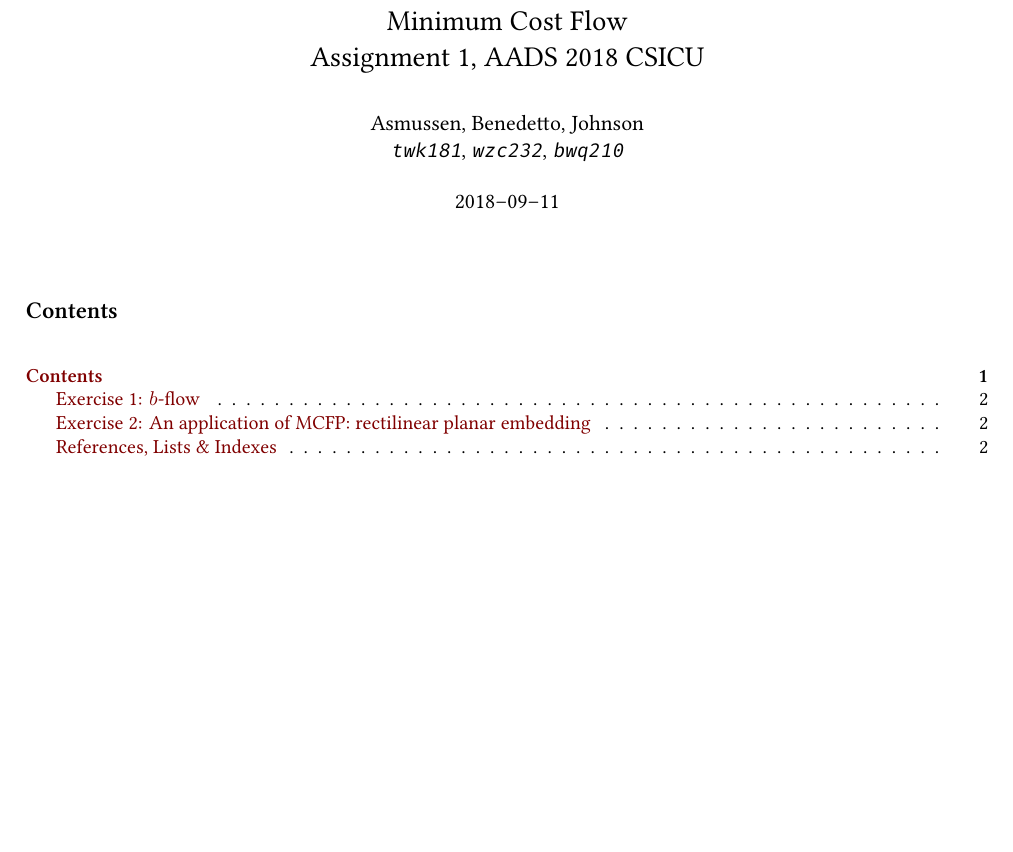
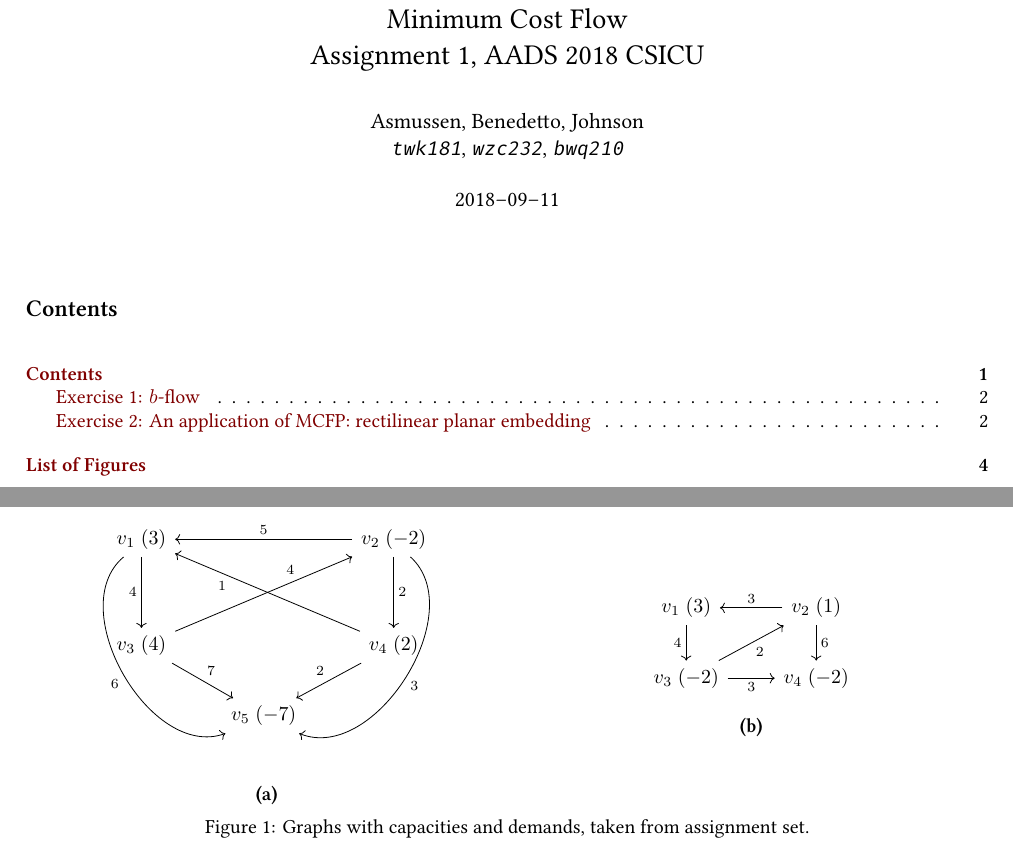
Before and after one commit to asmussen-benedetto-johnson-aads-ap/algorithms-2018, a LaTeX book (ass1.tex, which reads ass1-1.tex): part of page 1 of 2 before the commit and two parts of pages 1 and 3 of 4 after it, the two joined at a grey line, cut so that both start at the same text, the shorter picture padded with empty space. Compiled offline with XeLaTeX.

Commit message:
Tue Sep 11 12:19:35 CEST 2018

```diff
--- a/ass1-1.tex
+++ b/ass1-1.tex
@@ -1 +1,31 @@
 \section{Exercise 1: $b$-flow}
+
+\begin{figure*}
+\begin{minipage}{0.5\textwidth}
+  \begin{center}
+    \begin{tikzcd}
+      v_1 \; (3) \arrow[dd, "4"'] \arrow[rddd, swap, "6", bend right=80] &  & v_2 \; (-2) \arrow[ll, "5"'] \arrow[dd, "2"] \arrow[lddd, swap, "3"', bend left=80] \\
+      &  &  \\
+      v_3 \; (4) \arrow[rruu, pos=0.7, "4"] \arrow[rd, "7"] &  & v_4 \; (2) \arrow[lluu, pos=0.7, "1"] \arrow[ld, "2"'] \\
+      & v_5 \; (-7) &
+    \end{tikzcd}
+
+    \vspace{1em}
+
+    \textbf{(a)}
+  \end{center}
+\end{minipage}
+\begin{minipage}{0.5\textwidth}
+  \begin{center}
+    \begin{tikzcd}
+      v_1 \; (3) \arrow[d, "4"'] & v_2 \; (1) \arrow[d, "6"] \arrow[l, "3"'] \\
+      v_3 \; (-2) \arrow[r, "3"'] \arrow[ru, "2"'] & v_4 \; (-2)
+    \end{tikzcd}
+
+    \vspace{1em}
+
+    \textbf{(b)}
+  \end{center}
+\end{minipage}
+  \caption{Graphs with capacities and demands, taken from assignment set.}
+\end{figure*}
--- a/ass1.tex
+++ b/ass1.tex
@@ -31,6 +31,7 @@
 
 %last because technical reasons
 \usepackage{hyperref}
+\usepackage{memhfixc}
 
 %%%%%%%%%%%%%
 %%% SETUP %%%
```
Also changed, not shown: ass1.tex (24 more changed lines), 1 other file.
